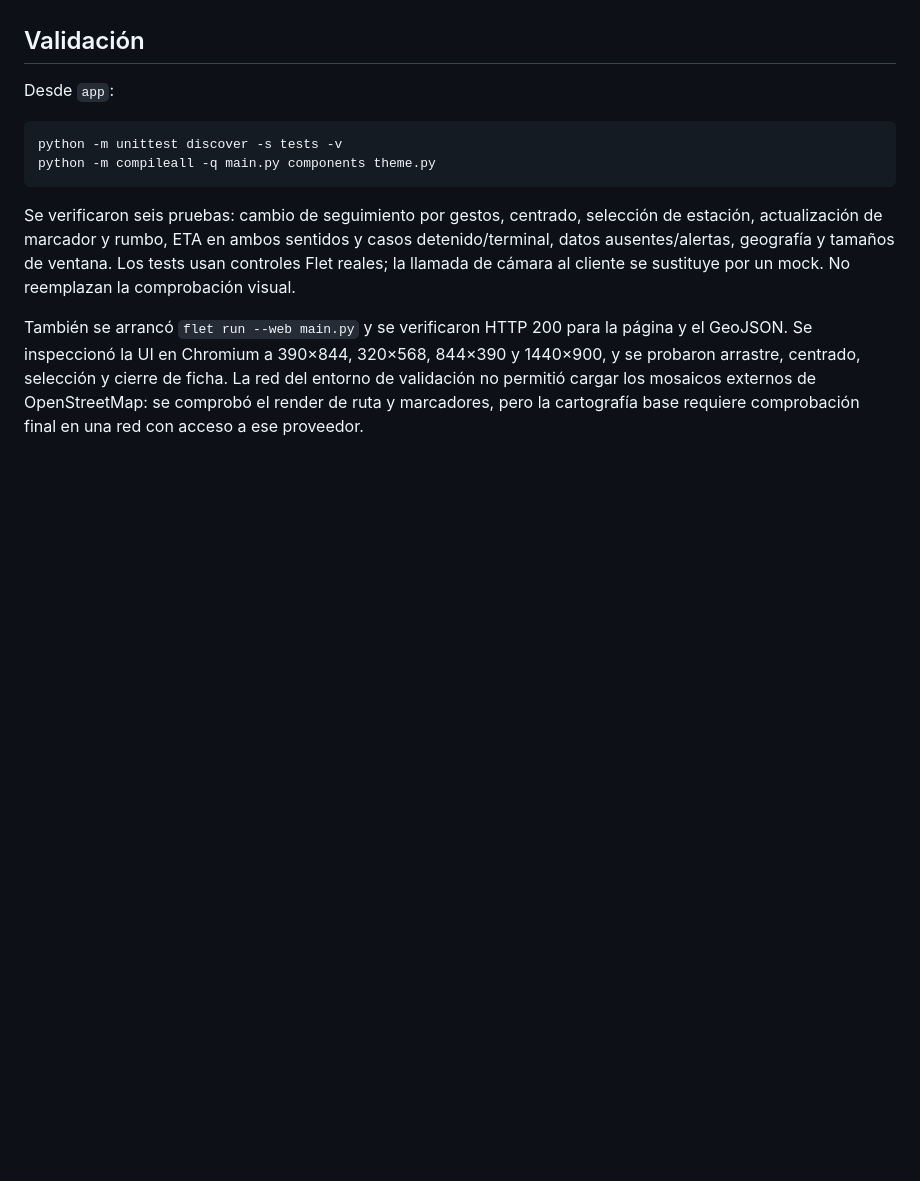
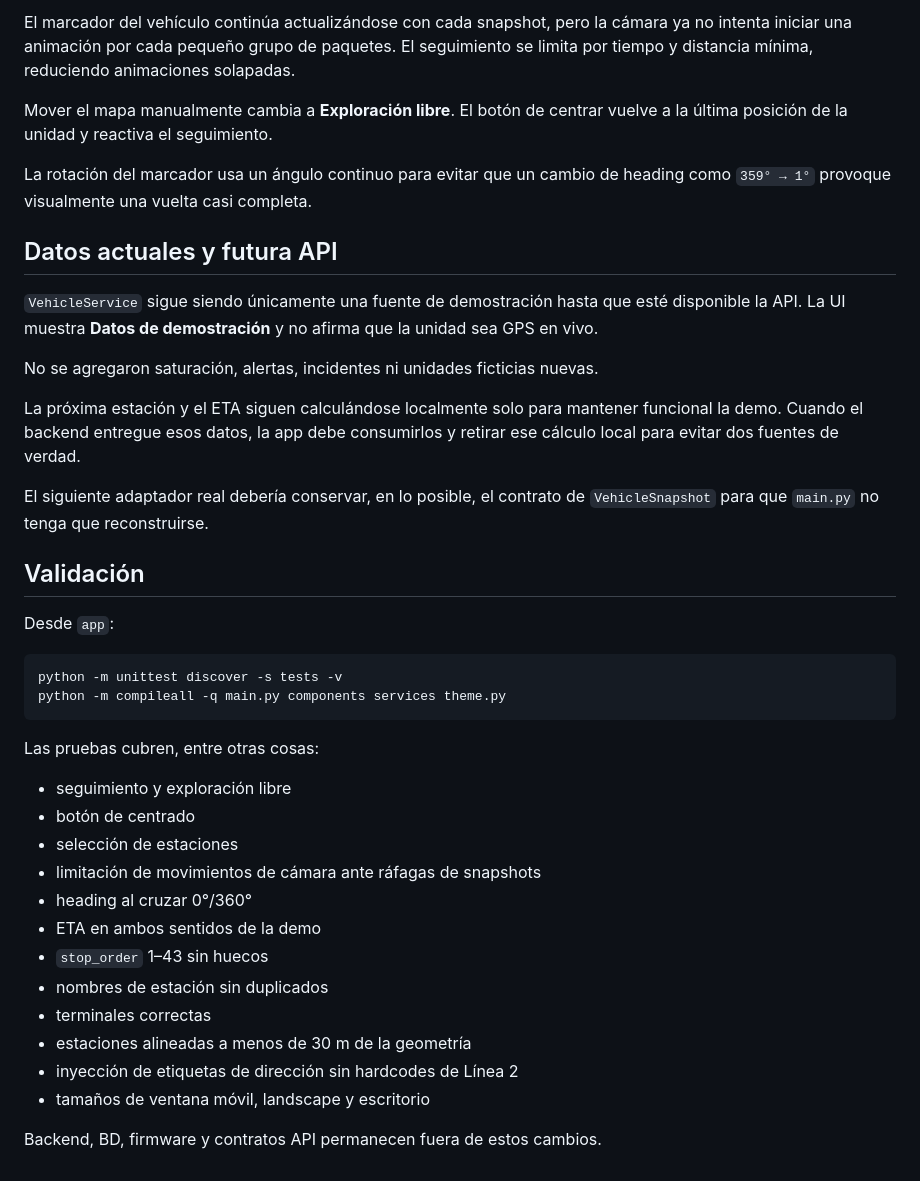
Before and after one commit to ikal-00/zentryx, a Markdown page: app/README.md, the part around one of its changes. Drawn GitHub-style; blank space fills up the shorter version.

````diff
--- a/app/README.md
+++ b/app/README.md
@@ -72,3 +70,18 @@ Backend, BD, firmware y contratos no se modifican.
+El marcador del vehículo continúa actualizándose con cada snapshot, pero la cámara ya no intenta iniciar una animación por cada pequeño grupo de paquetes. El seguimiento se limita por tiempo y distancia mínima, reduciendo animaciones solapadas.
+
+Mover el mapa manualmente cambia a **Exploración libre**. El botón de centrar vuelve a la última posición de la unidad y reactiva el seguimiento.
+
+La rotación del marcador usa un ángulo continuo para evitar que un cambio de heading como `359° → 1°` provoque visualmente una vuelta casi completa.
+
+## Datos actuales y futura API
+
+`VehicleService` sigue siendo únicamente una fuente de demostración hasta que esté disponible la API. La UI muestra **Datos de demostración** y no afirma que la unidad sea GPS en vivo.
+
+No se agregaron saturación, alertas, incidentes ni unidades ficticias nuevas.
+
+La próxima estación y el ETA siguen calculándose localmente solo para mantener funcional la demo. Cuando el backend entregue esos datos, la app debe consumirlos y retirar ese cálculo local para evitar dos fuentes de verdad.
+
+El siguiente adaptador real debería conservar, en lo posible, el contrato de `VehicleSnapshot` para que `main.py` no tenga que reconstruirse.
 
 ## Validación
 
@@ -76,18 +89,22 @@ Desde `app`:
 
 ```bash
 python -m unittest discover -s tests -v
-python -m compileall -q main.py components theme.py
+python -m compileall -q main.py components services theme.py
 ```
 
-Se verificaron seis pruebas: cambio de seguimiento por gestos, centrado,
-selección de estación, actualización de marcador y rumbo, ETA en ambos sentidos
-y casos detenido/terminal, datos ausentes/alertas, geografía y tamaños de ventana.
-Los tests usan controles Flet reales; la llamada de cámara al cliente se sustituye
-por un mock. No reemplazan la comprobación visual.
+Las pruebas cubren, entre otras cosas:
 
-También se arrancó `flet run --web main.py` y se verificaron HTTP 200 para la
-página y el GeoJSON. Se inspeccionó la UI en Chromium a 390×844, 320×568,
-844×390 y 1440×900, y se probaron arrastre, centrado, selección y cierre de ficha.
-La red del entorno de validación no permitió cargar los mosaicos externos de
-OpenStreetMap: se comprobó el render de ruta y marcadores, pero la cartografía
-base requiere comprobación final en una red con acceso a ese proveedor.
+- seguimiento y exploración libre
+- botón de centrado
+- selección de estaciones
+- limitación de movimientos de cámara ante ráfagas de snapshots
+- heading al cruzar 0°/360°
+- ETA en ambos sentidos de la demo
+- `stop_order` 1–43 sin huecos
+- nombres de estación sin duplicados
+- terminales correctas
+- estaciones alineadas a menos de 30 m de la geometría
+- inyección de etiquetas de dirección sin hardcodes de Línea 2
+- tamaños de ventana móvil, landscape y escritorio
+
+Backend, BD, firmware y contratos API permanecen fuera de estos cambios.
````
Also changed, not shown: other parts of app/README.md (+39 -41 lines).
